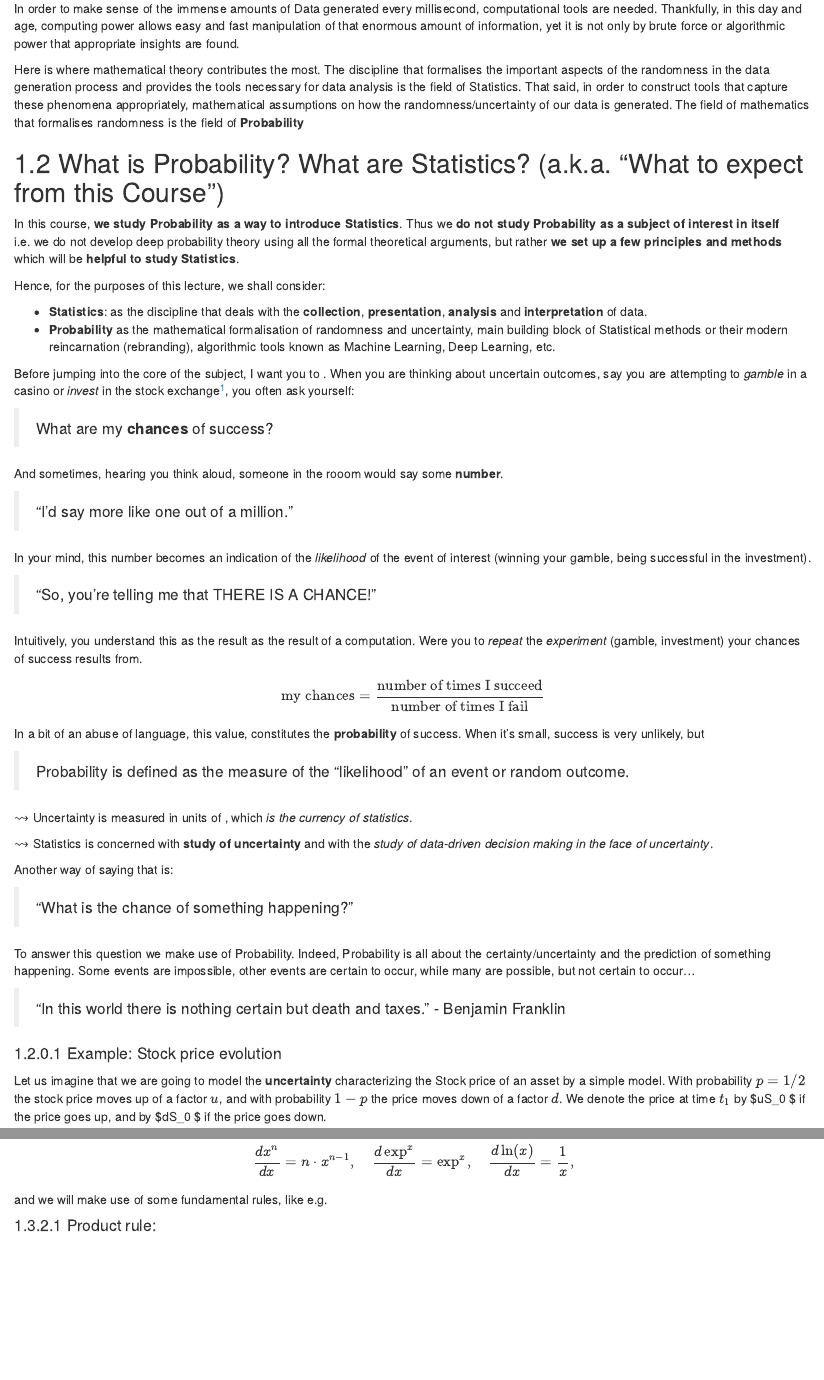
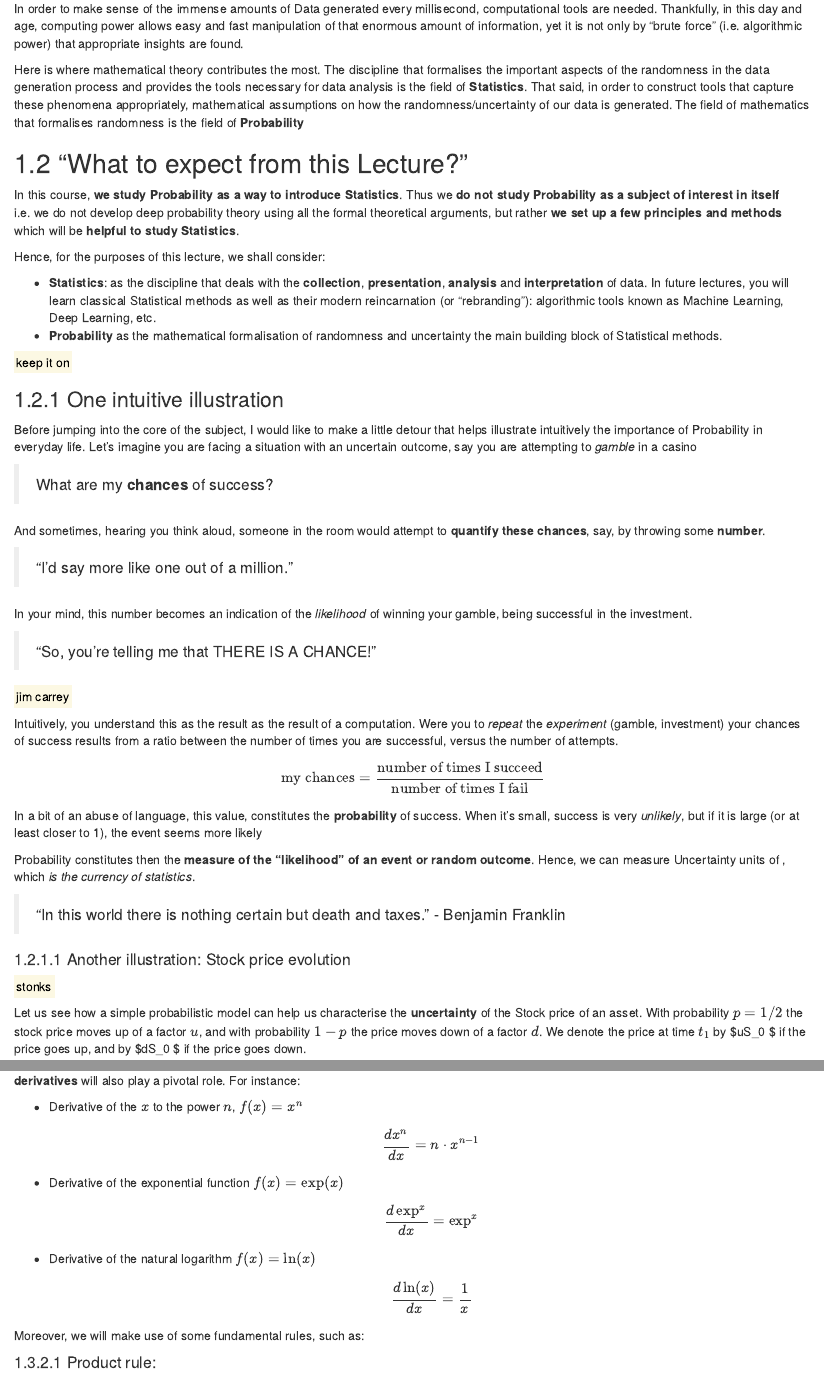
Before and after one commit to dfloresag/prob_I_2021, an R Markdown document (book/01-intro.Rmd): the page in a window 1100 px wide, from 700 px down, and a second part further down, joined at a grey line. Rendered offline with R 4.5, knitr and Pandoc, with nearby package versions; drawn as R Markdown's standard HTML page in place of the format the file asks for.

Commit message:
Updates to intro.Rmd

````diff
--- a/book/01-intro.Rmd
+++ b/book/01-intro.Rmd
@@ -31,12 +31,12 @@ knitr::include_url("https://flowmap.blue/15kwLB4baXZ7jpip8q0JjgR6zDoS5Gt3gMLCTUA
 ```
 
 
-In order to make sense of the immense amounts of Data generated every millisecond, computational tools are needed. Thankfully, in this day and age, computing power allows easy and fast manipulation of that enormous amount of information, yet it is not only by brute force or algorithmic power that appropriate insights are found.
+In order to make sense of the immense amounts of Data generated every millisecond, computational tools are needed. Thankfully, in this day and age, computing power allows easy and fast manipulation of that enormous amount of information, yet it is not only by "brute force" (i.e. algorithmic power)  that appropriate insights are found.
 
-Here is where mathematical theory contributes the most. The discipline that formalises the important aspects of the randomness in the data generation process and provides the tools necessary for data analysis is the field of Statistics. That said, in order to construct tools that capture these phenomena appropriately, mathematical assumptions on how the randomness/uncertainty of our data is generated. The field of mathematics that formalises randomness is the field of **Probability**
+Here is where mathematical theory contributes the most. The discipline that formalises the important aspects of the randomness in the data generation process and provides the tools necessary for data analysis is the field of **Statistics**. That said, in order to construct tools that capture these phenomena appropriately, mathematical assumptions on how the randomness/uncertainty of our data is generated. The field of mathematics that formalises randomness is the field of **Probability**
 
 
-## What is Probability? What are Statistics? (a.k.a. "What to expect from this Course")
+## "What to expect from this Lecture?"
 
 In this course, **we study Probability as a way to introduce Statistics**. Thus we **do not study Probability as a subject of interest in itself** i.e. we do not develop deep probability theory using all the formal theoretical arguments, but rather **we set up a few principles and methods** which will be **helpful to study Statistics**.
 
@@ -44,42 +44,43 @@ In this course, **we study Probability as a way to introduce Statistics**. Thus
 
 Hence, for the purposes of this lecture, we shall consider:
 
-- **Statistics**: as the discipline that deals with the **collection**, **presentation**, **analysis** and **interpretation** of data.
-- **Probability** as the mathematical formalisation of randomness and uncertainty, main building block of Statistical methods or their modern reincarnation (rebranding), algorithmic tools known as Machine Learning, Deep Learning, etc.
+- **Statistics**: as the discipline that deals with the **collection**, **presentation**, **analysis** and **interpretation** of data. In future lectures, you will learn classical Statistical methods as well as their modern reincarnation (or "rebranding"): algorithmic tools known as Machine Learning, Deep Learning, etc.
+- **Probability** as the mathematical formalisation of randomness and uncertainty the main building block of Statistical methods.
 
-Before jumping into the core of the subject, I want you to . When you are thinking about uncertain outcomes, say you are attempting to _gamble_ in a casino or _invest_ in the stock exchange^[one could claim, gambling and investing amount to the same thing, give or take some details], you often ask yourself:
+<mark>
+  keep it on
+</mark>
+
+### One intuitive illustration
+
+Before jumping into the core of the subject, I would like to make a little detour that helps illustrate intuitively the importance of Probability in everyday life. Let's imagine you are facing a situation with an uncertain outcome, say you are attempting to _gamble_ in a casino
 
 > What are my **chances** of success?
 
-And sometimes, hearing you think aloud, someone in the rooom would say some **number**.
+And sometimes, hearing you think aloud, someone in the room would attempt to **quantify these chances**, say, by throwing some **number**.
 
 > "I'd say more like one out of a million."
 
-In your mind, this number becomes an indication of the _likelihood_ of the event of interest (winning your gamble, being successful in the investment).
+In your mind, this number becomes an indication of the _likelihood_ of winning your gamble, being successful in the investment.
 
 > "So, you're telling me that THERE IS A CHANCE!"
 
-Intuitively, you understand this as the result as the result of a computation. Were you to _repeat_ the _experiment_ (gamble, investment) your chances of success results from.
+<mark>
+  jim carrey
+</mark>
+
+Intuitively, you understand this as the result as the result of a computation. Were you to _repeat_ the _experiment_ (gamble, investment) your chances of success results from a ratio between the number of times you are successful, versus the number of attempts.
 
 $$\text{my chances} = \frac{\text{number of times I succeed}}{\text{number of times I fail}}$$
-In a bit of an abuse of language, this value, constitutes the **probability** of success. When it's small, success is very unlikely, but
-
-
-> Probability is defined as the measure of the "likelihood" of an event or random outcome.
-
-$\leadsto$ Uncertainty is measured in units of \textit{probability}, which _is the currency of statistics_.
-
-$\leadsto$ Statistics is concerned with **study of uncertainty** and with the _study of data-driven decision making in the face of uncertainty_.
+In a bit of an abuse of language, this value, constitutes the **probability** of success. When it's small, success is very _unlikely_, but if it is large (or at least closer to 1), the event seems more likely
 
 
 
+Probability constitutes then the **measure of the "likelihood" of an event or random outcome**. Hence, we can measure Uncertainty units of \textit{probability}, which _is the currency of statistics_.
 
+ <!-- Statistics is concerned with **study of uncertainty** and with the _study of data-driven decision making in the face of uncertainty_. -->
 
-Another way of saying that is:
-
-> "What is the chance of something happening?"
-
-To answer this question we make use of Probability. Indeed, Probability is all about the certainty/uncertainty and the prediction of something happening. Some events are impossible, other events are certain to occur, while many are possible, but not certain to occur...
+<!-- To answer this question we make use of Probability. Indeed, Probability is all about the certainty/uncertainty and the prediction of something happening. Some events are impossible, other events are certain to occur, while many are possible, but not certain to occur... -->
 
 >   "In this world there is nothing certain but death and taxes."
 -  Benjamin Franklin
@@ -88,9 +89,15 @@ To answer this question we make use of Probability. Indeed, Probability is all a
 
 <!-- \includegraphics[width=0.3\textwidth,height=0.3\textheight]{tipoS.pdf} -->
 
-#### Example: Stock price evolution
 
-Let us imagine that we are going to model the  **uncertainty** characterizing the Stock price of an asset by a simple model. With probability $p=1/2$ the stock price moves up of a factor $u$, and with probability $1-p$ the price moves down of a factor $d$. We denote the price at time $t_1$  by $uS_0 $ if the price goes up, and by $dS_0 $  if the price goes down.
+#### Another illustration: Stock price evolution
+
+<mark>
+  stonks
+</mark>
+
+
+Let us see how a simple probabilistic model can help us characterise the  **uncertainty** of the Stock price of an asset. With probability $p=1/2$ the stock price moves up of a factor $u$, and with probability $1-p$ the price moves down of a factor $d$. We denote the price at time $t_1$  by $uS_0 $ if the price goes up, and by $dS_0 $  if the price goes down.
 
 Let us set $S_0=1$, $u=2$ and $d=1/2$. Can we say something about the price at time $t_2$?
 
@@ -185,14 +164,18 @@ Probability theory is a mathematical tool. Hence, it is important to review some
 
 ### Differentiation
 
-The **derivatives** will also play a pivotal role. For instance:
+**derivatives** will also play a pivotal role. For instance:
 
-$$
-\frac{d x^n}{dx} = n \cdot x^{n-1}, \quad \frac{d \exp^{x}}{dx} = \exp^{x} , \quad \frac{d \ln({x})}{dx} = \frac{1}{x},
-$$
+- Derivative of the $x$ to the power $n$, $f(x)= x^n$
+$$\frac{d x^n}{dx} = n \cdot x^{n-1}$$
 
-and we will make use of some fundamental rules, like e.g.
+- Derivative of the exponential function $f(x) = \exp(x)$
+$$\frac{d \exp^{x}}{dx} = \exp^{x}$$
 
+- Derivative of the natural logarithm $f(x) = \ln(x)$
+$$ \frac{d \ln({x})}{dx} = \frac{1}{x}$$
+
+Moreover, we will make use of some fundamental rules, such as:
 
 #### Product rule:
 
````
Also changed, not shown: book/01-intro.Rmd (104 more changed lines), 4 other files.
